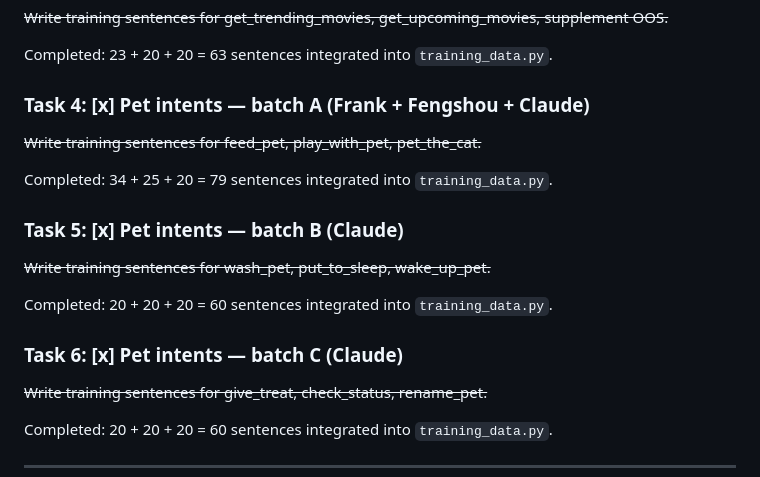
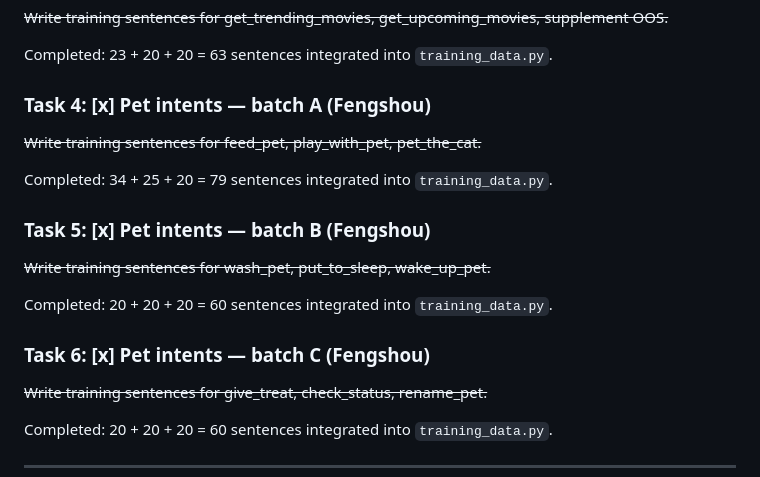
Before and after one commit to Henry52-collab/CSI_5180_VA, a Markdown page: TASKS.md, the part around the change. GitHub-like rendering.

Commit message:
Update task assignments for pet intents batches

```diff
--- a/TASKS.md
+++ b/TASKS.md
@@ -52,19 +52,19 @@ Completed: 90 sentences integrated into `training_data.py`. German genre names r
 
 Completed: 23 + 20 + 20 = 63 sentences integrated into `training_data.py`.
 
-### Task 4: [x] Pet intents — batch A (Frank + Fengshou + Claude)
+### Task 4: [x] Pet intents — batch A (Fengshou)
 
 ~~Write training sentences for feed_pet, play_with_pet, pet_the_cat.~~
 
 Completed: 34 + 25 + 20 = 79 sentences integrated into `training_data.py`.
 
-### Task 5: [x] Pet intents — batch B (Claude)
+### Task 5: [x] Pet intents — batch B (Fengshou)
 
 ~~Write training sentences for wash_pet, put_to_sleep, wake_up_pet.~~
 
 Completed: 20 + 20 + 20 = 60 sentences integrated into `training_data.py`.
 
-### Task 6: [x] Pet intents — batch C (Claude)
+### Task 6: [x] Pet intents — batch C (Fengshou)
 
 ~~Write training sentences for give_treat, check_status, rename_pet.~~
 
```
